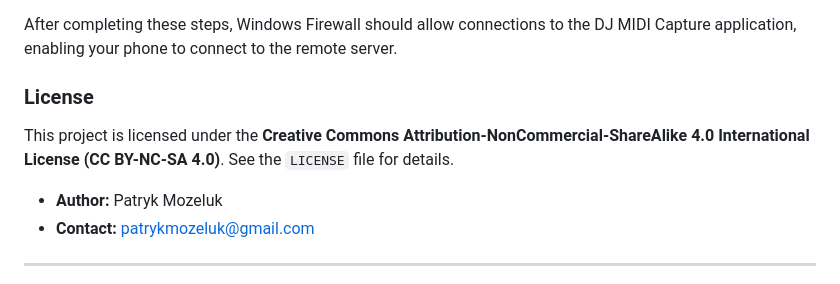
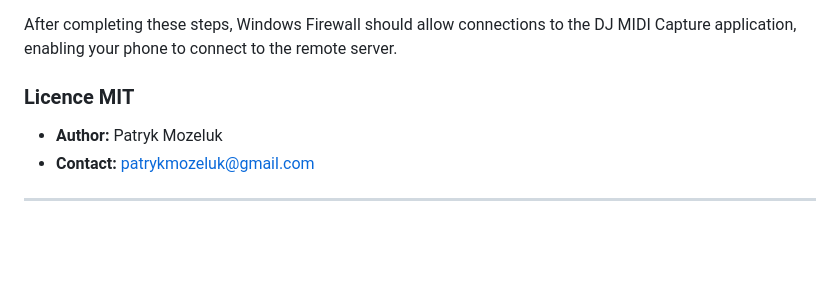
Before and after one commit to patrykmozeluk-cloud/DJ-MIDI, a Markdown page: README.md, the part around the change. Rendered like a GitHub page; blank space fills up the shorter version.

Commit message:
Change 'License' to 'Licence' and update license type
Updated license information and corrected spelling.

```diff
--- a/README.md
+++ b/README.md
@@ -89,9 +89,7 @@ If you are unable to connect to the Remote Drop server from your phone, even if
 
 After completing these steps, Windows Firewall should allow connections to the DJ MIDI Capture application, enabling your phone to connect to the remote server.
 
-### License
-
-This project is licensed under the **Creative Commons Attribution-NonCommercial-ShareAlike 4.0 International License (CC BY-NC-SA 4.0)**. See the `LICENSE` file for details.
+### Licence **MIT**
 
 * **Author:** Patryk Mozeluk
 * **Contact:** [patrykmozeluk@gmail.com](mailto:patrykmozeluk@gmail.com)
```
